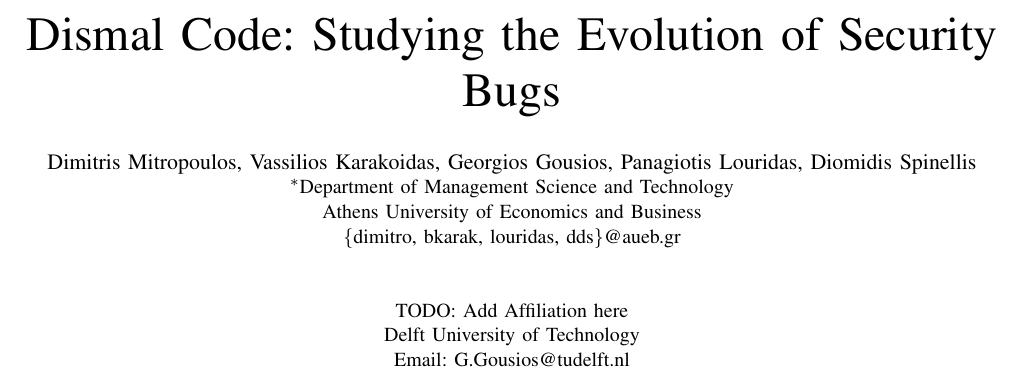
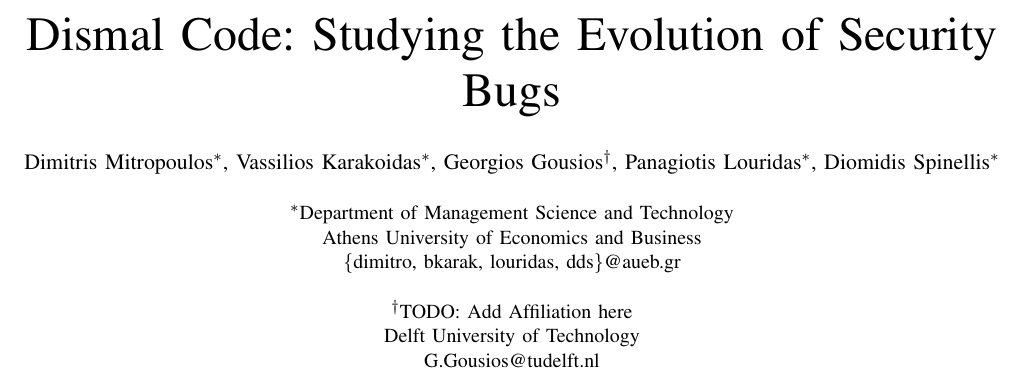
Before and after one commit to bkarak/evol_security_publication_2012, a LaTeX paper (docs/msr.tex): part of page 1 of 6, cut so that both start at the same text. Compiled offline with pdfLaTeX.

Commit message:
fixed authors

```diff
--- a/docs/msr.tex
+++ b/docs/msr.tex
@@ -9,17 +9,15 @@
 
 
 \author{
-\IEEEauthorblockN{Dimitris Mitropoulos, Vassilios Karakoidas, Georgios Gousios, Panagiotis Louridas, Diomidis Spinellis}
+\IEEEauthorblockN{Dimitris Mitropoulos\IEEEauthorrefmark{1}, Vassilios Karakoidas\IEEEauthorrefmark{1}, Georgios Gousios\IEEEauthorrefmark{2}, Panagiotis Louridas\IEEEauthorrefmark{1}, Diomidis Spinellis\IEEEauthorrefmark{1}}\\
 \IEEEauthorblockA{\IEEEauthorrefmark{1}Department of Management Science and Technology\\
 Athens University of Economics and Business\\
-\{dimitro, bkarak, louridas, dds\}@aueb.gr}\\ \\
-\IEEEauthorblockA{TODO: Add Affiliation here\\
+\{dimitro, bkarak, louridas, dds\}@aueb.gr}\\
+\IEEEauthorblockA{\IEEEauthorrefmark{2}TODO: Add Affiliation here\\
 Delft University of Technology\\
-Email: G.Gousios@tudelft.nl}
-}
+G.Gousios@tudelft.nl}}
 
 \title{Dismal Code: Studying the Evolution of Security Bugs}
-
 
 \maketitle
 
```
